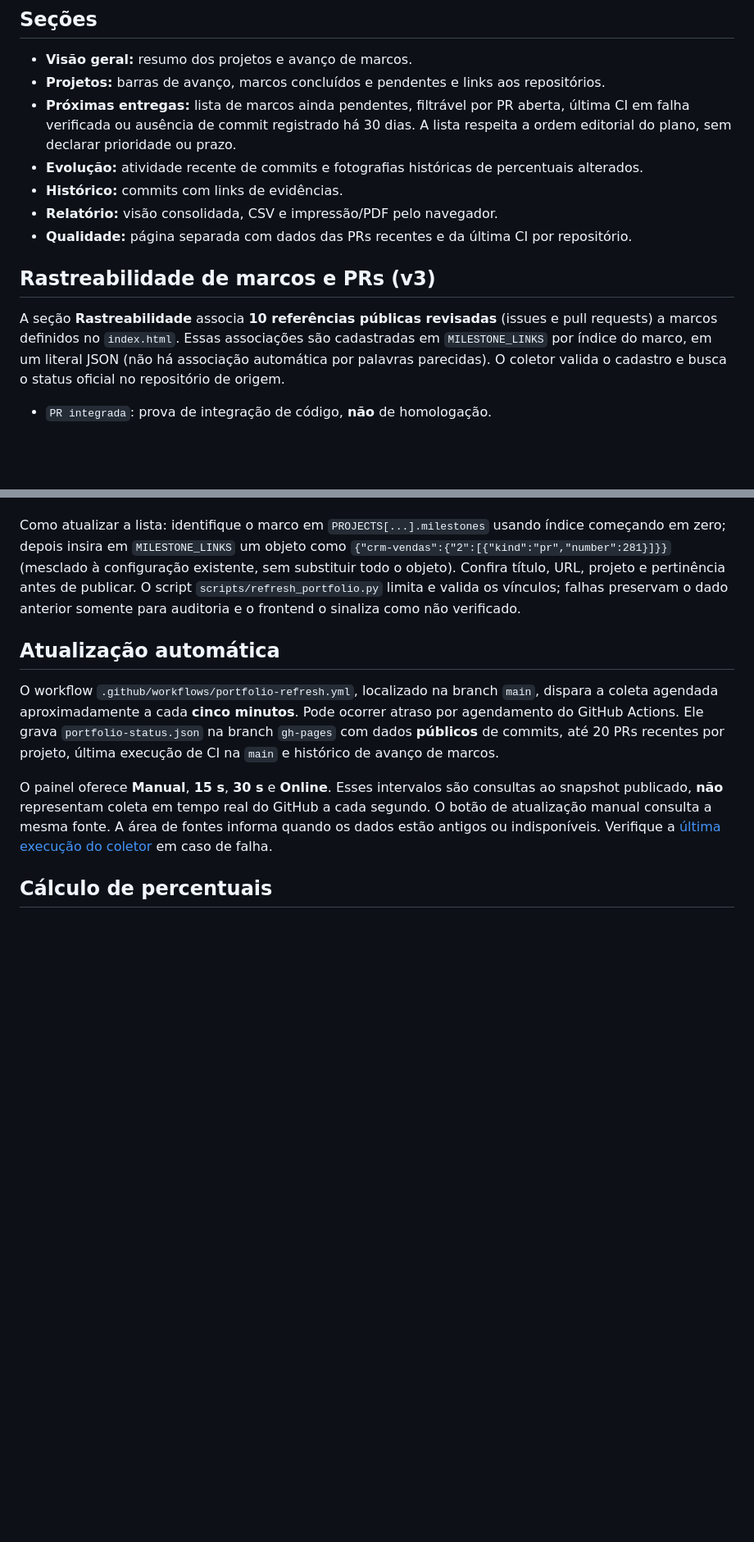
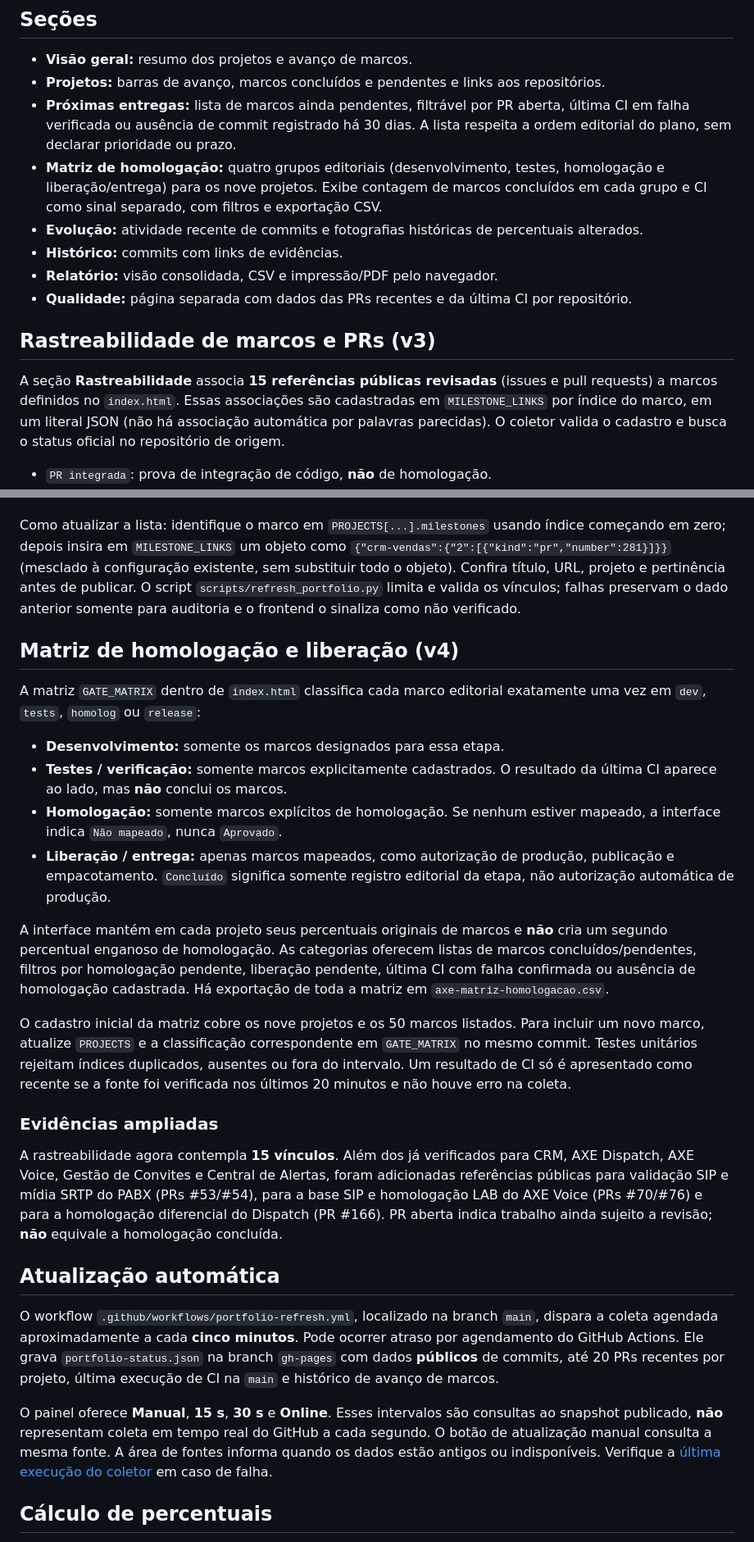
Before and after one commit to jeffaxe81/AXE, a Markdown page: PORTFOLIO.md, 2 parts joined by grey strips. Shown at 82% size. Rendered like a GitHub page; blank space fills up the shorter version.

Commit message:
docs(portfolio): describe four stage gates, 15 reviewed PR links and independent CI verification

```diff
--- a/PORTFOLIO.md
+++ b/PORTFOLIO.md
@@ -15,6 +15,7 @@ O site usa a branch `gh-pages` com diretório `/(root)`. Se a publicação for d
 - **Visão geral:** resumo dos projetos e avanço de marcos.
 - **Projetos:** barras de avanço, marcos concluídos e pendentes e links aos repositórios.
 - **Próximas entregas:** lista de marcos ainda pendentes, filtrável por PR aberta, última CI em falha verificada ou ausência de commit registrado há 30 dias. A lista respeita a ordem editorial do plano, sem declarar prioridade ou prazo.
+- **Matriz de homologação:** quatro grupos editoriais (desenvolvimento, testes, homologação e liberação/entrega) para os nove projetos. Exibe contagem de marcos concluídos em cada grupo e CI como sinal separado, com filtros e exportação CSV.
 - **Evolução:** atividade recente de commits e fotografias históricas de percentuais alterados.
 - **Histórico:** commits com links de evidências.
 - **Relatório:** visão consolidada, CSV e impressão/PDF pelo navegador.
@@ -22,7 +23,7 @@ O site usa a branch `gh-pages` com diretório `/(root)`. Se a publicação for d
 
 ## Rastreabilidade de marcos e PRs (v3)
 
-A seção **Rastreabilidade** associa **10 referências públicas revisadas** (issues e pull requests) a marcos definidos no `index.html`. Essas associações são cadastradas em `MILESTONE_LINKS` por índice do marco, em um literal JSON (não há associação automática por palavras parecidas). O coletor valida o cadastro e busca o status oficial no repositório de origem.
+A seção **Rastreabilidade** associa **15 referências públicas revisadas** (issues e pull requests) a marcos definidos no `index.html`. Essas associações são cadastradas em `MILESTONE_LINKS` por índice do marco, em um literal JSON (não há associação automática por palavras parecidas). O coletor valida o cadastro e busca o status oficial no repositório de origem.
 
 - `PR integrada`: prova de integração de código, **não** de homologação.
 - `Issue aberta`: pendência ou discussão identificada, não um prazo ou impedimento automaticamente comprovado.
@@ -31,6 +32,23 @@ A seção **Rastreabilidade** associa **10 referências públicas revisadas** (i
 - Exportação de evidências em CSV com URL pública de cada associação.
 
 Como atualizar a lista: identifique o marco em `PROJECTS[...].milestones` usando índice começando em zero; depois insira em `MILESTONE_LINKS` um objeto como `{"crm-vendas":{"2":[{"kind":"pr","number":281}]}}` (mesclado à configuração existente, sem substituir todo o objeto). Confira título, URL, projeto e pertinência antes de publicar. O script `scripts/refresh_portfolio.py` limita e valida os vínculos; falhas preservam o dado anterior somente para auditoria e o frontend o sinaliza como não verificado.
+
+## Matriz de homologação e liberação (v4)
+
+A matriz `GATE_MATRIX` dentro de `index.html` classifica cada marco editorial exatamente uma vez em `dev`, `tests`, `homolog` ou `release`:
+
+- **Desenvolvimento:** somente os marcos designados para essa etapa.
+- **Testes / verificação:** somente marcos explicitamente cadastrados. O resultado da última CI aparece ao lado, mas **não** conclui os marcos.
+- **Homologação:** somente marcos explícitos de homologação. Se nenhum estiver mapeado, a interface indica `Não mapeado`, nunca `Aprovado`.
+- **Liberação / entrega:** apenas marcos mapeados, como autorização de produção, publicação e empacotamento. `Concluído` significa somente registro editorial da etapa, não autorização automática de produção.
+
+A interface mantém em cada projeto seus percentuais originais de marcos e **não** cria um segundo percentual enganoso de homologação. As categorias oferecem listas de marcos concluídos/pendentes, filtros por homologação pendente, liberação pendente, última CI com falha confirmada ou ausência de homologação cadastrada. Há exportação de toda a matriz em `axe-matriz-homologacao.csv`.
+
+O cadastro inicial da matriz cobre os nove projetos e os 50 marcos listados. Para incluir um novo marco, atualize `PROJECTS` e a classificação correspondente em `GATE_MATRIX` no mesmo commit. Testes unitários rejeitam índices duplicados, ausentes ou fora do intervalo. Um resultado de CI só é apresentado como recente se a fonte foi verificada nos últimos 20 minutos e não houve erro na coleta.
+
+### Evidências ampliadas
+
+A rastreabilidade agora contempla **15 vínculos**. Além dos já verificados para CRM, AXE Dispatch, AXE Voice, Gestão de Convites e Central de Alertas, foram adicionadas referências públicas para validação SIP e mídia SRTP do PABX (PRs #53/#54), para a base SIP e homologação LAB do AXE Voice (PRs #70/#76) e para a homologação diferencial do Dispatch (PR #166). PR aberta indica trabalho ainda sujeito a revisão; **não** equivale a homologação concluída.
 
 ## Atualização automática
 
```
